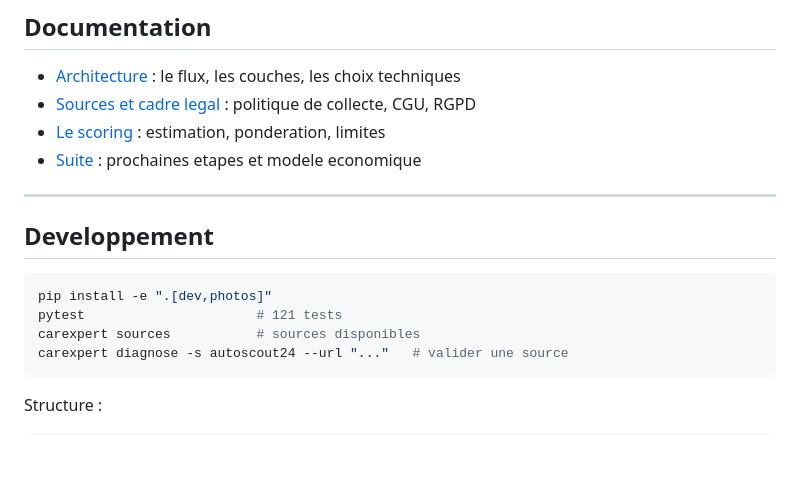
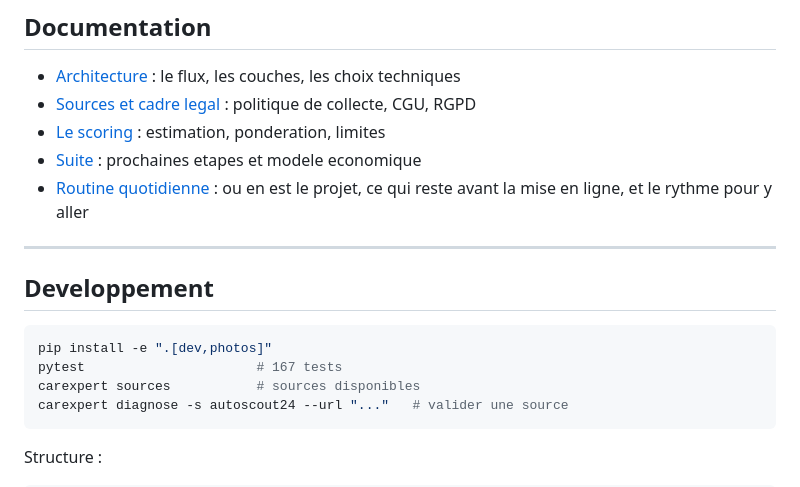
Before and after one commit to peobe-alt/Brain, a Markdown page: README.md, the part around the change. Rendered like a GitHub page; blank space fills up the shorter version.

````diff
--- a/README.md
+++ b/README.md
@@ -241,6 +241,8 @@ pas.
 - [Sources et cadre legal](docs/02-sources-et-legal.md) : politique de collecte, CGU, RGPD
 - [Le scoring](docs/03-scoring.md) : estimation, ponderation, limites
 - [Suite](docs/04-roadmap.md) : prochaines etapes et modele economique
+- [Routine quotidienne](docs/05-routine-quotidienne.md) : ou en est le
+  projet, ce qui reste avant la mise en ligne, et le rythme pour y aller
 
 ---
 
@@ -248,7 +250,7 @@ pas.
 
 ```bash
 pip install -e ".[dev,photos]"
-pytest                      # 121 tests
+pytest                      # 167 tests
 carexpert sources           # sources disponibles
 carexpert diagnose -s autoscout24 --url "..."   # valider une source
 ```
````
Also changed, not shown: docs/05-routine-quotidienne.md (added, +180 -0 lines), docs/journal.md (added, +16 -0 lines).
